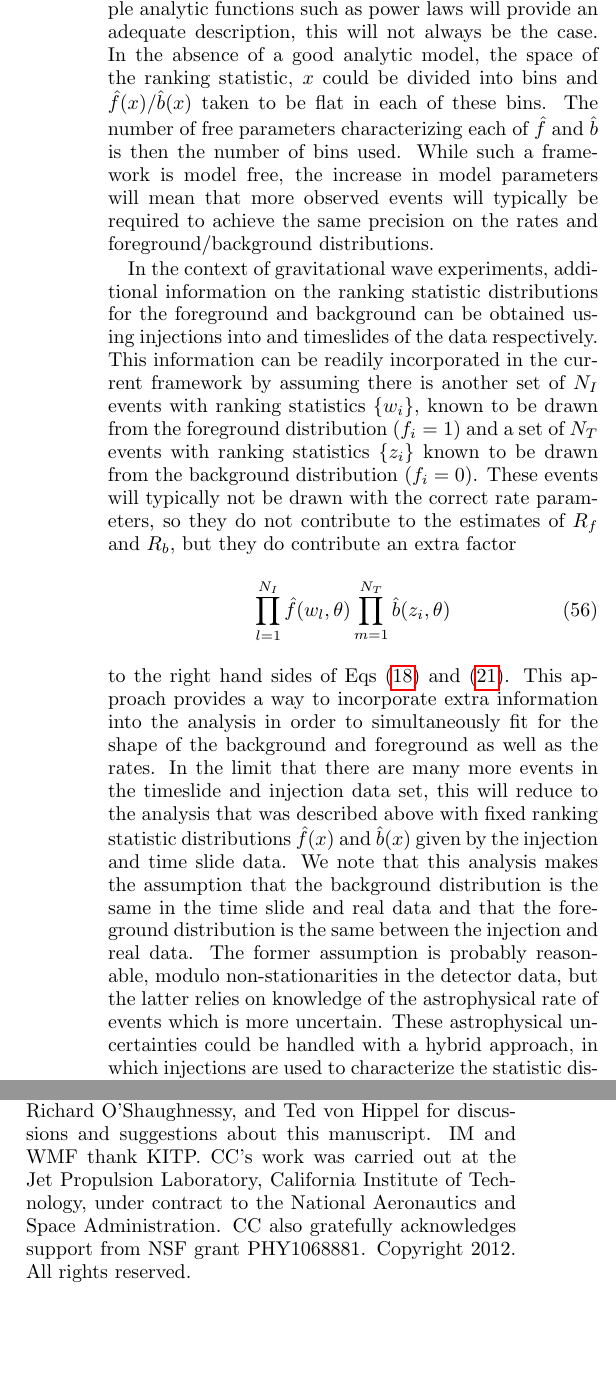
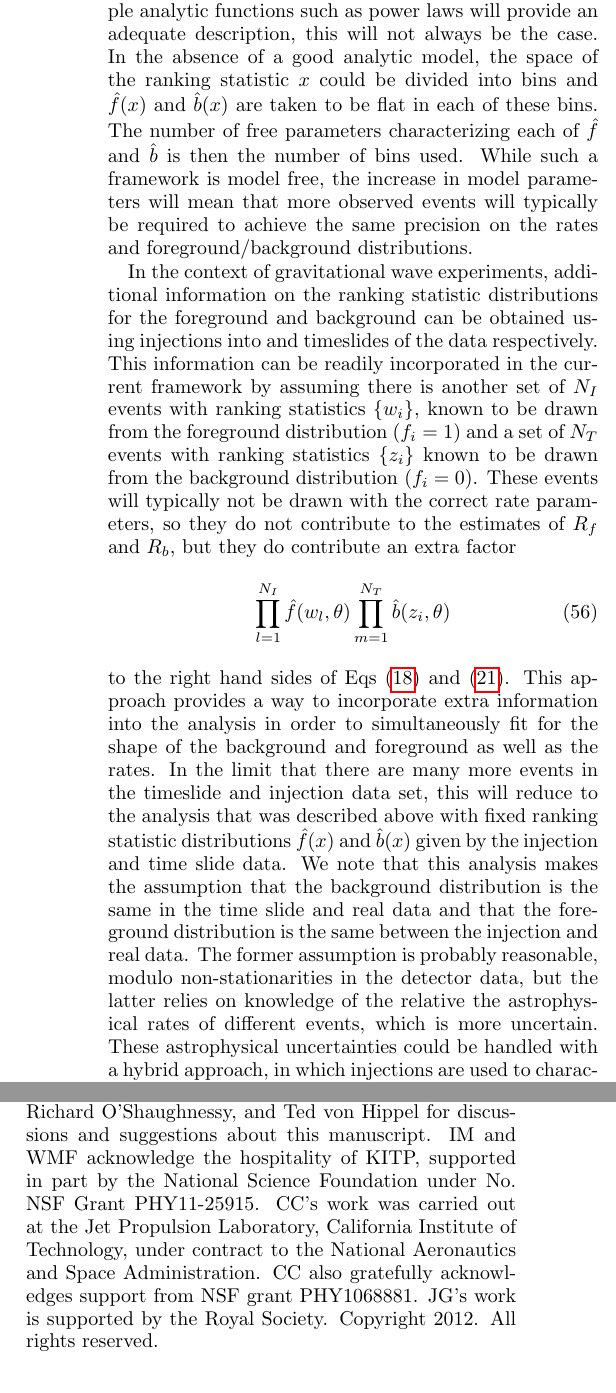
Before and after one commit to farr/Rates, a LaTeX paper (many.tex): two parts of the columns of pages 11 and 13 of 13, joined at a grey line, cut so that both start at the same text, the shorter picture padded with empty space. Compiled offline with pdfLaTeX.

Commit message:
Changes in response to Jon's comments.

```diff
--- a/many.tex
+++ b/many.tex
@@ -1042,13 +1042,13 @@ now depends on $N_\mathrm{eff}$.
 
 \subsection{Uncertainty in the Foreground and Background Distributions}
 \label{sec:uncertain-dist}
-The framework outlined above relies on the existence of models for the foreground, $\hat{f}(x,\theta)$, and background, $\hat{b}(x,\theta)$, distributions parameterized by a small number of model parameters, $\theta$. While in many situations simple analytic functions such as power laws will provide an adequate description, this will not always be the case. In the absence of a good analytic model, the space of the ranking statistic, $x$ could be divided into bins and $\hat{f}(x)$/$\hat{b}(x)$ taken to be flat in each of these bins. The number of free parameters characterizing each of $\hat{f}$ and $\hat{b}$ is then the number of bins used. While such a framework is model free, the increase in model parameters will mean that more observed events will typically be required to achieve the same precision on the rates and foreground/background distributions.
+The framework outlined above relies on the existence of models for the foreground, $\hat{f}(x,\theta)$, and background, $\hat{b}(x,\theta)$, distributions parameterized by a small number of model parameters, $\theta$. While in many situations simple analytic functions such as power laws will provide an adequate description, this will not always be the case. In the absence of a good analytic model, the space of the ranking statistic $x$ could be divided into bins and $\hat{f}(x)$ and $\hat{b}(x)$ are taken to be flat in each of these bins. The number of free parameters characterizing each of $\hat{f}$ and $\hat{b}$ is then the number of bins used. While such a framework is model free, the increase in model parameters will mean that more observed events will typically be required to achieve the same precision on the rates and foreground/background distributions.
 
 In the context of gravitational wave experiments, additional information on the ranking statistic distributions for the foreground and background can be obtained using injections into and timeslides of the data respectively. This information can be readily incorporated in the current framework by assuming there is another set of $N_I$ events with ranking statistics $\{ w_i \}$, known to be drawn from the foreground distribution ($f_i=1$) and a set of $N_T$ events with ranking statistics $\{z_i\}$ known to be drawn from the background distribution ($f_i=0$). These events will typically not be drawn with the correct rate parameters, so they do not contribute to the estimates of $R_f$ and $R_b$, but they do contribute an extra factor
 \be
 \prod_{l=1}^{N_I} \hat{f}(w_l, \theta ) \prod_{m=1}^{N_T} \hat{b}(z_i, \theta)
 \ee
-to the right hand sides of Eqs~(\ref{eq:posterior}) and (\ref{eq:rate-shape-posterior}). This approach provides a way to incorporate extra information into the analysis in order to simultaneously fit for the shape of the background and foreground as well as the rates. In the limit that there are many more events in the timeslide and injection data set, this will reduce to the analysis that was described above with fixed ranking statistic distributions $\hat{f}(x)$ and $\hat{b}(x)$ given by the injection and time slide data. We note that this analysis makes the assumption that the background distribution is the same in the time slide and real data and that the foreground distribution is the same between the injection and real data. The former assumption is probably reasonable, modulo non-stationarities in the detector data, but the latter relies on knowledge of the astrophysical rate of events which is more uncertain. These astrophysical uncertainties could be handled with a hybrid approach, in which injections are used to characterize the statistic distribution for sources of a particular type, while additional rate or shape parameters are introduced to characterize the variation in the astrophysical rate of mergers as a function of source type.
+to the right hand sides of Eqs~(\ref{eq:posterior}) and (\ref{eq:rate-shape-posterior}). This approach provides a way to incorporate extra information into the analysis in order to simultaneously fit for the shape of the background and foreground as well as the rates. In the limit that there are many more events in the timeslide and injection data set, this will reduce to the analysis that was described above with fixed ranking statistic distributions $\hat{f}(x)$ and $\hat{b}(x)$ given by the injection and time slide data. We note that this analysis makes the assumption that the background distribution is the same in the time slide and real data and that the foreground distribution is the same between the injection and real data. The former assumption is probably reasonable, modulo non-stationarities in the detector data, but the latter relies on knowledge of the relative the astrophysical rates of different events, which is more uncertain. These astrophysical uncertainties could be handled with a hybrid approach, in which injections are used to characterize the statistic distribution for sources of a particular type, while additional rate or shape parameters are introduced to characterize the variation in the astrophysical rate of mergers as a function of source type.
 
 
 \subsection{Star Cluster Parameters With Background Contamination}
@@ -1226,7 +1226,7 @@ particular class.
 \begin{acknowledgments}
   We thank Kipp Cannon, Chad Hanna, Drew Keppel, Richard
   O'Shaughnessy, and Ted von Hippel for discussions and suggestions
-  about this manuscript.  IM and WMF thank KITP.  CC's work was carried out  at the Jet Propulsion Laboratory, California Institute of Technology, under contract to the National Aeronautics and Space Administration.  CC also gratefully acknowledges support from NSF grant PHY1068881.  Copyright 2012.  All rights reserved.
+  about this manuscript.  IM and WMF acknowledge the hospitality of KITP, supported in part by the National Science Foundation under No. NSF Grant PHY11-25915.  CC's work was carried out  at the Jet Propulsion Laboratory, California Institute of Technology, under contract to the National Aeronautics and Space Administration.  CC also gratefully acknowledges support from NSF grant PHY1068881.  JG's work is supported by the Royal Society.  Copyright 2012.  All rights reserved.
 \end{acknowledgments}
 
 %%%%%%%%%%%%%%%%%%%% Bibliography
```
Also changed, not shown: many.pdf, many.tex (4 more changed lines).
